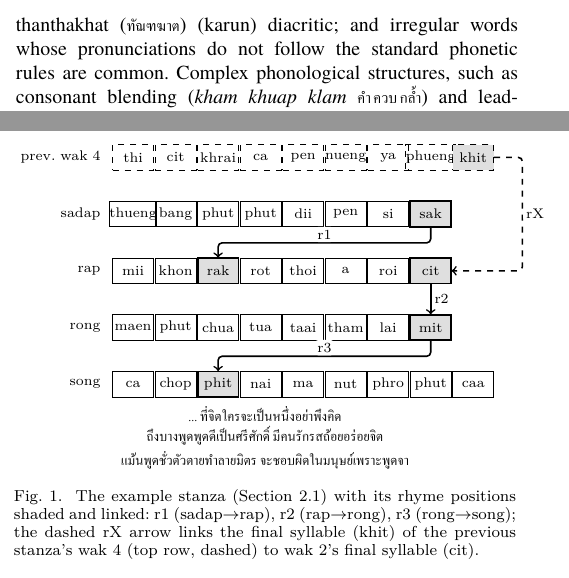
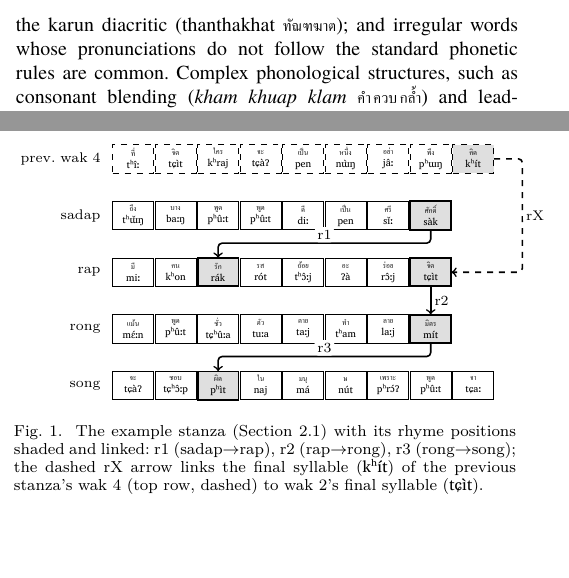
Before and after one commit to Warit-Yuv/llm-Thai-poem-writer, a LaTeX paper (Paper/Latex_Paper/iSAI-Klon-Checker.tex): two parts of the columns of pages 1 and 2 of 6, joined at a grey line, cut at the place of the change, the shorter picture padded with empty space. The pictures show the PDF file Paper/Latex_Paper/iSAI-Klon-Checker.pdf that the author committed with the source.

Commit message:
paper: figure cells show Thai + IPA; add IPA font; standardize gloss macros
- figure: each cell now shows the Thai written form (line 1) and its IPA
  pronunciation (line 2), using the author's authoritative IPA; verse
  below the figure adds matching IPA lines (tone/length marks included)
- add \\ipafont with fallbacks (Charis SIL, Gentium Plus, Doulos SIL,
  DejaVu Sans, FreeSerif, Segoe UI) so IPA glyphs (ː ʔ ɯ ɛ ɔ ŋ ʰ and
  combining tone marks) render; new \\ipatxt macro; verified 0 missing
  characters, Charis SIL selected
- standardize gloss macros: documented convention (\\thtxt/\\thgloss/
  \\thpar/\\ipatxt) and fixed thanthakhat double-paren (now 'karun
  diacritic (thanthakhat ทัณฑฆาต)')
- stays exactly 6 pages under XeLaTeX

```diff
--- a/Paper/Latex_Paper/iSAI-Klon-Checker.tex
+++ b/Paper/Latex_Paper/iSAI-Klon-Checker.tex
@@ -250,45 +273,45 @@ class.
 \begin{figure}[t]
 \centering
 \begin{tikzpicture}[
-  cell/.style={draw, minimum width=0.72cm, minimum height=0.45cm, inner sep=0pt, font=\scriptsize},
-  prev/.style={draw, dashed, minimum width=0.72cm, minimum height=0.45cm, inner sep=0pt, font=\scriptsize},
+  cell/.style={draw, minimum width=0.72cm, minimum height=0.50cm, align=center, inner sep=0.5pt, font=\tiny},
+  prev/.style={draw, dashed, minimum width=0.72cm, minimum height=0.50cm, align=center, inner sep=0.5pt, font=\tiny},
   lbl/.style={font=\scriptsize, anchor=east}]
 
   % Tighter vertical spacing adjustments
   \def\xstep{0.75}
   \def\ystep{-1.0}
-  \def\arrowdrop{-0.275} % Drops the arrow exactly halfway between the rows
+  \def\arrowdrop{-0.23} % Drops the arrow exactly halfway between the rows
 
+  % Each cell shows the Thai written form (line 1) and its IPA (line 2).
   % previous stanza, wak 4 (rX source; dashed = different stanza)
-  % ที่จิตใครจะเป็นหนึ่งอย่าพึงคิด
-  \foreach \i/\s in {1/thi,2/cit,3/khrai,4/ca,5/pen,6/nueng,7/ya,8/phueng,9/khit}
-    \node[prev] (p\i) at (\i*\xstep, 1.0) {\s};
-  \node[prev,fill=gray!25] at (p9) {khit};
+  \foreach \i/\syl/\ipa in {1/ที่/tʰîː,2/จิต/tɕìt,3/ใคร/kʰraj,4/จะ/tɕàʔ,5/เป็น/pen,6/หนึ่ง/nɯ̀ŋ,7/อย่า/jâː,8/พึง/pʰɯŋ,9/คิด/kʰít}
+    \node[prev] (p\i) at (\i*\xstep, 1.0) {{\thtxt{\syl}}\\{\ipatxt{\ipa}}};
+  \node[prev,fill=gray!25] at (p9) {{\thtxt{คิด}}\\{\ipatxt{kʰít}}};
   \node[lbl] at (0.3, 1.0) {prev. wak 4};
 
-  % wak 1 (sadap) ถึงบางพูดพูดดีเป็นศรีศักดิ์
-  \foreach \i/\s in {1/thueng,2/bang,3/phut,4/phut,5/dii,6/pen,7/si,8/sak}
-    \node[cell] (w1\i) at (\i*\xstep, 0) {\s};
-  \node[cell,fill=gray!25,line width=0.9pt] at (w18) {sak};
+  % wak 1 (sadap) ถึง บาง พูด พูด ดี เป็น ศรี ศักดิ์
+  \foreach \i/\syl/\ipa in {1/ถึง/tʰɯ̌ŋ,2/บาง/baːŋ,3/พูด/pʰûːt,4/พูด/pʰûːt,5/ดี/diː,6/เป็น/pen,7/ศรี/sǐː,8/ศักดิ์/sàk}
+    \node[cell] (w1\i) at (\i*\xstep, 0) {{\thtxt{\syl}}\\{\ipatxt{\ipa}}};
+  \node[cell,fill=gray!25,line width=0.9pt] at (w18) {{\thtxt{ศักดิ์}}\\{\ipatxt{sàk}}};
   \node[lbl] at (0.3, 0) {\emph{sadap}};
 
-  % wak 2 (rap) มีคนรักรสถ้อยอร่อยจิต
-  \foreach \i/\s in {1/mii,2/khon,3/rak,4/rot,5/thoi,6/a,7/roi,8/cit}
-    \node[cell] (w2\i) at (\i*\xstep, \ystep) {\s};
-  \node[cell,fill=gray!25,line width=0.9pt] at (w23) {rak};
-  \node[cell,fill=gray!25,line width=0.9pt] at (w28) {cit};
+  % wak 2 (rap) มี คน รัก รส ถ้อย อะ ร่อย จิต
+  \foreach \i/\syl/\ipa in {1/มี/miː,2/คน/kʰon,3/รัก/rák,4/รส/rót,5/ถ้อย/tʰɔ̂ːj,6/อะ/ʔà,7/ร่อย/rɔ̂ːj,8/จิต/tɕìt}
+    \node[cell] (w2\i) at (\i*\xstep, \ystep) {{\thtxt{\syl}}\\{\ipatxt{\ipa}}};
+  \node[cell,fill=gray!25,line width=0.9pt] at (w23) {{\thtxt{รัก}}\\{\ipatxt{rák}}};
+  \node[cell,fill=gray!25,line width=0.9pt] at (w28) {{\thtxt{จิต}}\\{\ipatxt{tɕìt}}};
   \node[lbl] at (0.3, \ystep) {\emph{rap}};
 
-  % wak 3 (rong) แม้นพูดชั่วตัวตายทำลายมิตร
-  \foreach \i/\s in {1/maen,2/phut,3/chua,4/tua,5/taai,6/tham,7/lai,8/mit}
-    \node[cell] (w3\i) at (\i*\xstep, 2*\ystep) {\s};
-  \node[cell,fill=gray!25,line width=0.9pt] at (w38) {mit};
+  % wak 3 (rong) แม้น พูด ชั่ว ตัว ตาย ทำ ลาย มิตร
+  \foreach \i/\syl/\ipa in {1/แม้น/mɛ́ːn,2/พูด/pʰûːt,3/ชั่ว/tɕʰûːa,4/ตัว/tuːa,5/ตาย/taːj,6/ทำ/tʰam,7/ลาย/laːj,8/มิตร/mít}
+    \node[cell] (w3\i) at (\i*\xstep, 2*\ystep) {{\thtxt{\syl}}\\{\ipatxt{\ipa}}};
+  \node[cell,fill=gray!25,line width=0.9pt] at (w38) {{\thtxt{มิตร}}\\{\ipatxt{mít}}};
   \node[lbl] at (0.3, 2*\ystep) {\emph{rong}};
 
-  % wak 4 (song) จะชอบผิดในมนุษย์เพราะพูดจา
-  \foreach \i/\s in {1/ca,2/chop,3/phit,4/nai,5/ma,6/nut,7/phro,8/phut,9/caa}
-    \node[cell] (w4\i) at (\i*\xstep, 3*\ystep) {\s};
-  \node[cell,fill=gray!25,line width=0.9pt] at (w43) {phit};
+  % wak 4 (song) จะ ชอบ ผิด ใน มนุ ษ เพราะ พูด จา
+  \foreach \i/\syl/\ipa in {1/จะ/tɕàʔ,2/ชอบ/tɕʰɔ̂ːp,3/ผิด/pʰìt,4/ใน/naj,5/มนุ/má,6/ษ/nút,7/เพราะ/pʰrɔ́ʔ,8/พูด/pʰûːt,9/จา/tɕaː}
+    \node[cell] (w4\i) at (\i*\xstep, 3*\ystep) {{\thtxt{\syl}}\\{\ipatxt{\ipa}}};
+  \node[cell,fill=gray!25,line width=0.9pt] at (w43) {{\thtxt{ผิด}}\\{\ipatxt{pʰìt}}};
   \node[lbl] at (0.3, 3*\ystep) {\emph{song}};
 
   % rhyme arrows (routed orthogonally with white background nodes to prevent crossing lines)
@@ -301,14 +324,12 @@ class.
   % inter-stanza rhyme (rX): prev wak4 last -> wak2 last (routed around the right side)
   \draw[thick,dashed,->,rounded corners=2pt] (p9.east) -- ++(0.5,0) coordinate (tmpx) -- (tmpx |- w28.east) node[midway, right, fill=white, inner sep=1.5pt, font=\scriptsize] {rX} -- (w28.east);
 \end{tikzpicture}
-\ifXeTeX\\[2pt]{\small\centering\thtxt{... ที่จิตใครจะเป็นหนึ่งอย่าพึงคิด\\
-ถึงบางพูดพูดดีเป็นศรีศักดิ์ มีคนรักรสถ้อยอร่อยจิต\\แม้นพูดชั่วตัวตายทำลายมิตร จะชอบผิดในมนุษย์เพราะพูดจา}}\fi
 \caption{The example stanza (Section~2.1) with its rhyme positions shaded
 and linked: r1 (\emph{sadap}$\rightarrow$\emph{rap}), r2
 (\emph{rap}$\rightarrow$\emph{rong}), r3
 (\emph{rong}$\rightarrow$\emph{song}); the dashed rX arrow links the final
-syllable (\emph{khit}) of the previous stanza's wak~4 (top row, dashed) to
-wak~2's final syllable (\emph{cit}).}
+syllable (\ipatxt{kʰít}) of the previous stanza's wak~4 (top row, dashed)
+to wak~2's final syllable (\ipatxt{tɕìt}).}
 \label{fig:klon}
 \end{figure}
 
```
Also changed, not shown: Paper/Latex_Paper/iSAI-Klon-Checker.pdf, Paper/Latex_Paper/iSAI-Klon-Checker.tex (59 more changed lines).
